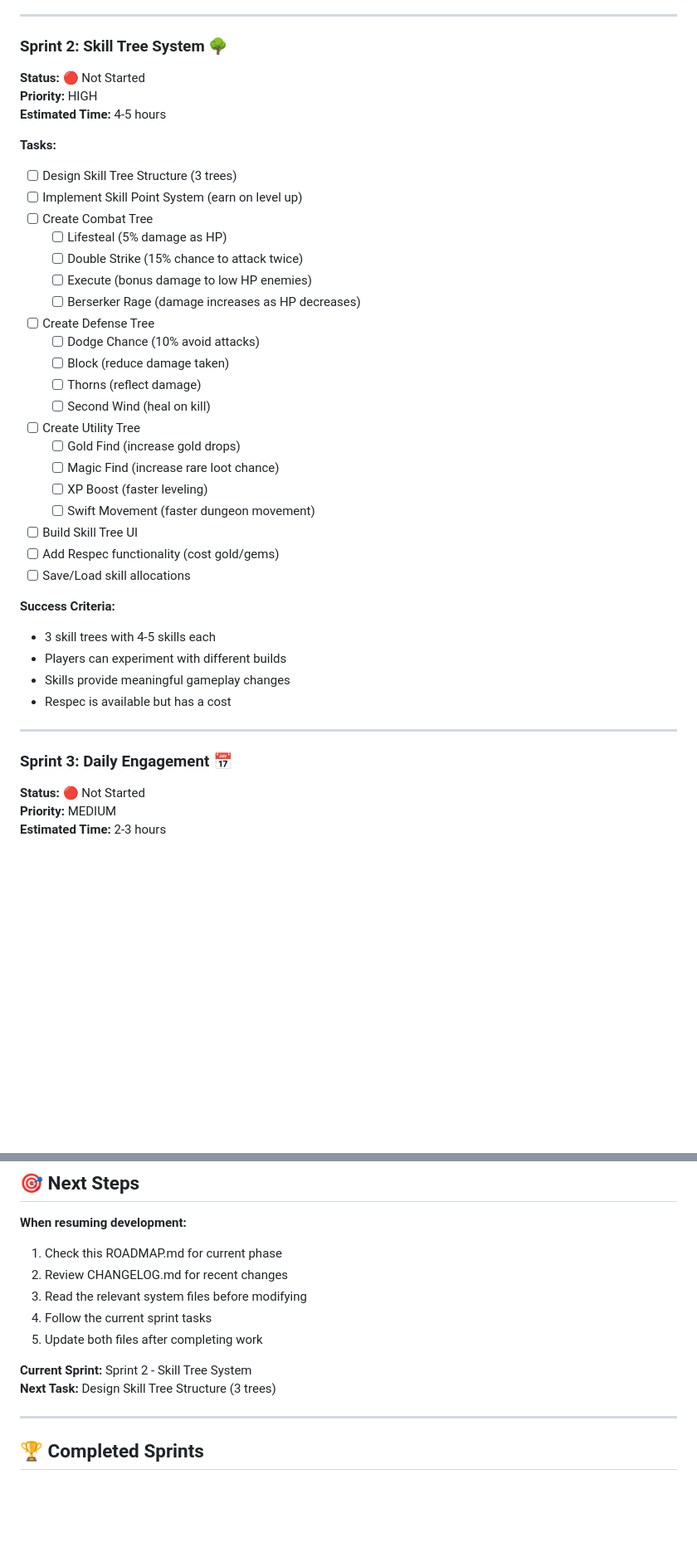
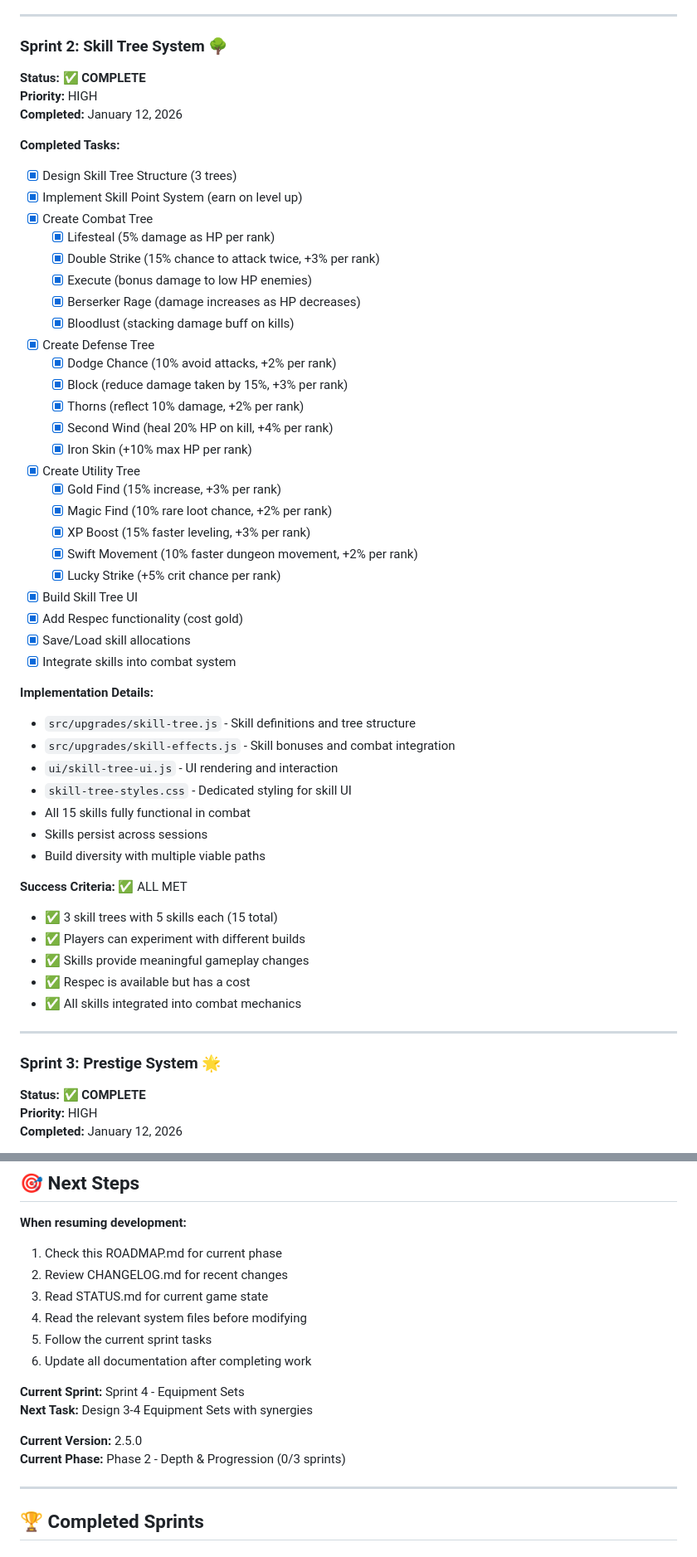
Before and after one commit to oliverlaudan-ops/Dungeon-Idle-Game, a Markdown page: ROADMAP.md, 2 parts joined by grey strips. Shown at 83% size. Drawn GitHub-style; blank space fills up the shorter version.

```diff
--- a/ROADMAP.md
+++ b/ROADMAP.md
@@ -82,42 +88,56 @@
 ---
 
 ### **Sprint 2: Skill Tree System** 🌳
-**Status:** 🔴 Not Started
+**Status:** ✅ **COMPLETE**
 **Priority:** HIGH
-**Estimated Time:** 4-5 hours
+**Completed:** January 12, 2026
 
-**Tasks:**
-- [ ] Design Skill Tree Structure (3 trees)
-- [ ] Implement Skill Point System (earn on level up)
-- [ ] Create Combat Tree
-  - [ ] Lifesteal (5% damage as HP)
-  - [ ] Double Strike (15% chance to attack twice)
-  - [ ] Execute (bonus damage to low HP enemies)
-  - [ ] Berserker Rage (damage increases as HP decreases)
-- [ ] Create Defense Tree
-  - [ ] Dodge Chance (10% avoid attacks)
-  - [ ] Block (reduce damage taken)
-  - [ ] Thorns (reflect damage)
-  - [ ] Second Wind (heal on kill)
-- [ ] Create Utility Tree
-  - [ ] Gold Find (increase gold drops)
-  - [ ] Magic Find (increase rare loot chance)
-  - [ ] XP Boost (faster leveling)
-  - [ ] Swift Movement (faster dungeon movement)
-- [ ] Build Skill Tree UI
-- [ ] Add Respec functionality (cost gold/gems)
-- [ ] Save/Load skill allocations
+**Completed Tasks:**
+- [x] Design Skill Tree Structure (3 trees)
+- [x] Implement Skill Point System (earn on level up)
+- [x] Create Combat Tree
+  - [x] Lifesteal (5% damage as HP per rank)
+  - [x] Double Strike (15% chance to attack twice, +3% per rank)
+  - [x] Execute (bonus damage to low HP enemies)
+  - [x] Berserker Rage (damage increases as HP decreases)
+  - [x] Bloodlust (stacking damage buff on kills)
+- [x] Create Defense Tree
+  - [x] Dodge Chance (10% avoid attacks, +2% per rank)
+  - [x] Block (reduce damage taken by 15%, +3% per rank)
+  - [x] Thorns (reflect 10% damage, +2% per rank)
+  - [x] Second Wind (heal 20% HP on kill, +4% per rank)
+  - [x] Iron Skin (+10% max HP per rank)
+- [x] Create Utility Tree
+  - [x] Gold Find (15% increase, +3% per rank)
+  - [x] Magic Find (10% rare loot chance, +2% per rank)
+  - [x] XP Boost (15% faster leveling, +3% per rank)
+  - [x] Swift Movement (10% faster dungeon movement, +2% per rank)
+  - [x] Lucky Strike (+5% crit chance per rank)
+- [x] Build Skill Tree UI
+- [x] Add Respec functionality (cost gold)
+- [x] Save/Load skill allocations
+- [x] Integrate skills into combat system
 
-**Success Criteria:**
-- 3 skill trees with 4-5 skills each
-- Players can experiment with different builds
-- Skills provide meaningful gameplay changes
-- Respec is available but has a cost
+**Implementation Details:**
+- `src/upgrades/skill-tree.js` - Skill definitions and tree structure
+- `src/upgrades/skill-effects.js` - Skill bonuses and combat integration
+- `ui/skill-tree-ui.js` - UI rendering and interaction
+- `skill-tree-styles.css` - Dedicated styling for skill UI
+- All 15 skills fully functional in combat
+- Skills persist across sessions
+- Build diversity with multiple viable paths
+
+**Success Criteria:** ✅ ALL MET
+- ✅ 3 skill trees with 5 skills each (15 total)
+- ✅ Players can experiment with different builds
+- ✅ Skills provide meaningful gameplay changes
+- ✅ Respec is available but has a cost
+- ✅ All skills integrated into combat mechanics
 
 ---
 
-### **Sprint 3: Daily Engagement** 📅
-**Status:** 🔴 Not Started
-**Priority:** MEDIUM
-**Estimated Time:** 2-3 hours
+### **Sprint 3: Prestige System** 🌟
+**Status:** ✅ **COMPLETE**
+**Priority:** HIGH
+**Completed:** January 12, 2026
 
@@ -409,12 +453,16 @@
 **When resuming development:**
 1. Check this ROADMAP.md for current phase
 2. Review CHANGELOG.md for recent changes
-3. Read the relevant system files before modifying
-4. Follow the current sprint tasks
-5. Update both files after completing work
+3. Read STATUS.md for current game state
+4. Read the relevant system files before modifying
+5. Follow the current sprint tasks
+6. Update all documentation after completing work
 
-**Current Sprint:** Sprint 2 - Skill Tree System
-**Next Task:** Design Skill Tree Structure (3 trees)
+**Current Sprint:** Sprint 4 - Equipment Sets
+**Next Task:** Design 3-4 Equipment Sets with synergies
+
+**Current Version:** 2.5.0
+**Current Phase:** Phase 2 - Depth & Progression (0/3 sprints)
 
 ---
 
```
Also changed, not shown: other parts of ROADMAP.md (+163 -58 lines).
